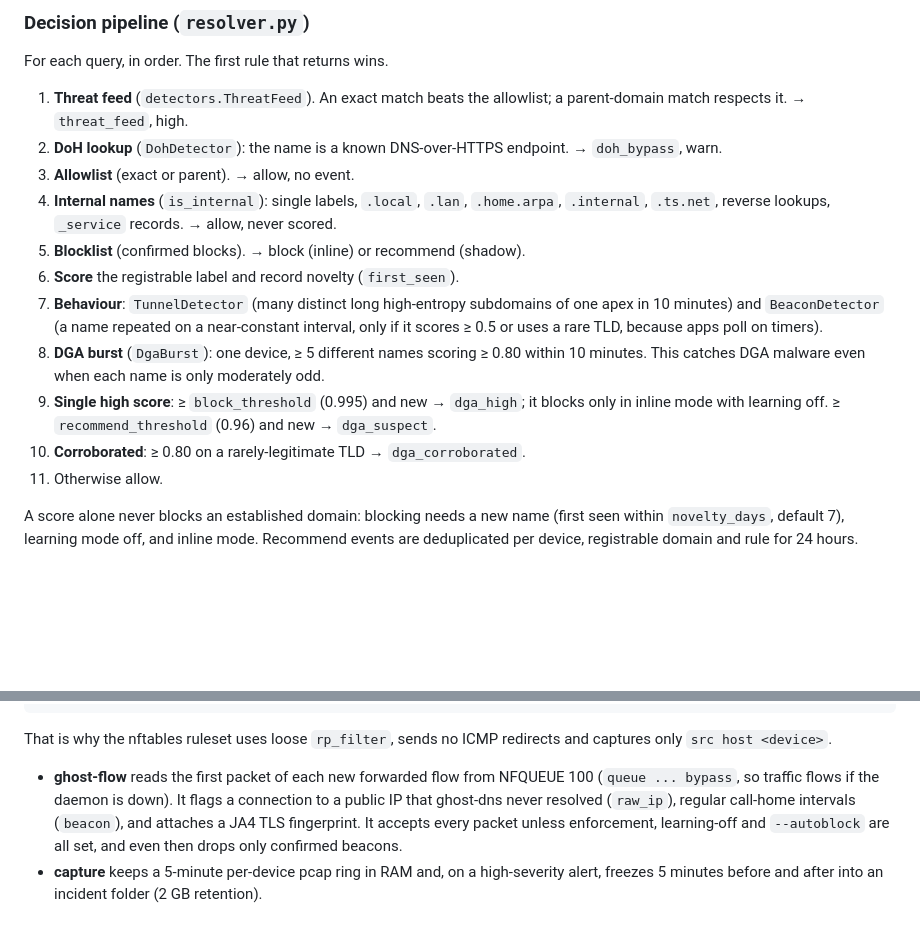
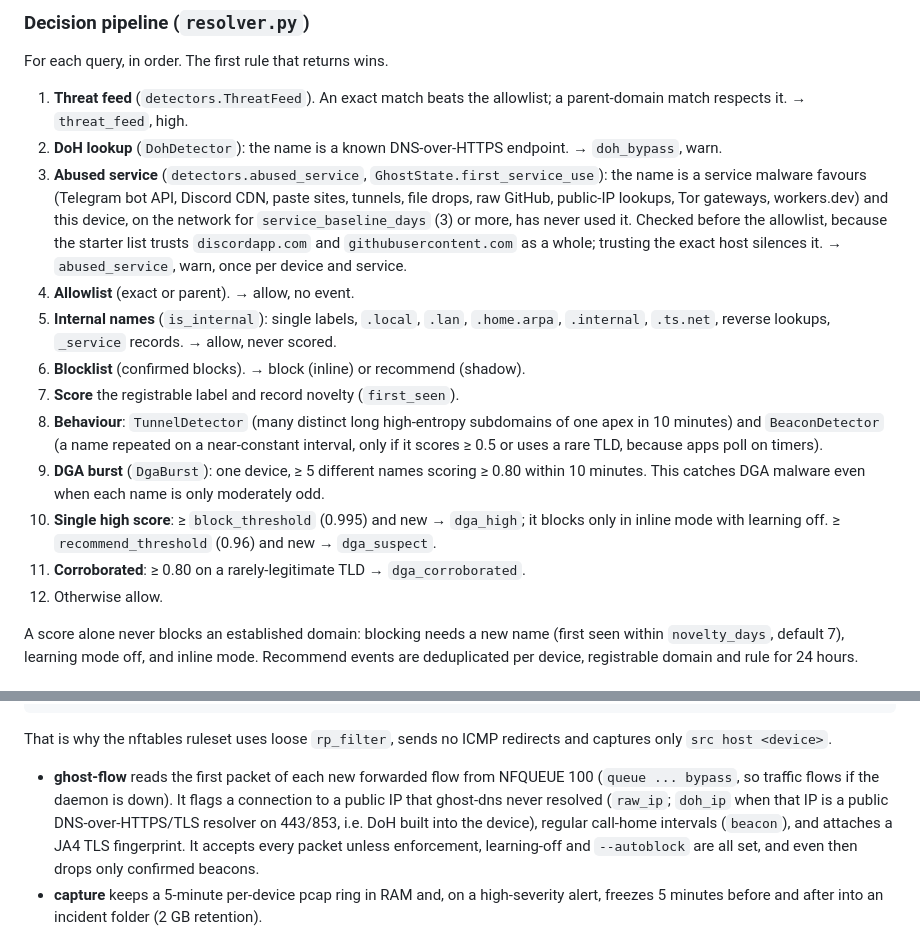
Before and after one commit to TRXAlpha/ghostwall, a Markdown page: docs/ARCHITECTURE.md, 2 parts joined by grey strips. GitHub-like rendering; blank space fills up the shorter version.

```diff
--- a/docs/ARCHITECTURE.md
+++ b/docs/ARCHITECTURE.md
@@ -66,20 +66,27 @@ For each query, in order. The first rule that returns wins.
    parent-domain match respects it. → `threat_feed`, high.
 2. **DoH lookup** (`DohDetector`): the name is a known DNS-over-HTTPS endpoint.
    → `doh_bypass`, warn.
-3. **Allowlist** (exact or parent). → allow, no event.
-4. **Internal names** (`is_internal`): single labels, `.local`, `.lan`, `.home.arpa`,
+3. **Abused service** (`detectors.abused_service`, `GhostState.first_service_use`): the
+   name is a service malware favours (Telegram bot API, Discord CDN, paste sites,
+   tunnels, file drops, raw GitHub, public-IP lookups, Tor gateways, workers.dev) and
+   this device, on the network for `service_baseline_days` (3) or more, has never used
+   it. Checked before the allowlist, because the starter list trusts `discordapp.com`
+   and `githubusercontent.com` as a whole; trusting the exact host silences it.
+   → `abused_service`, warn, once per device and service.
+4. **Allowlist** (exact or parent). → allow, no event.
+5. **Internal names** (`is_internal`): single labels, `.local`, `.lan`, `.home.arpa`,
    `.internal`, `.ts.net`, reverse lookups, `_service` records. → allow, never scored.
-5. **Blocklist** (confirmed blocks). → block (inline) or recommend (shadow).
-6. **Score** the registrable label and record novelty (`first_seen`).
-7. **Behaviour**: `TunnelDetector` (many distinct long high-entropy subdomains of one
+6. **Blocklist** (confirmed blocks). → block (inline) or recommend (shadow).
+7. **Score** the registrable label and record novelty (`first_seen`).
+8. **Behaviour**: `TunnelDetector` (many distinct long high-entropy subdomains of one
    apex in 10 minutes) and `BeaconDetector` (a name repeated on a near-constant
    interval, only if it scores ≥ 0.5 or uses a rare TLD, because apps poll on timers).
-8. **DGA burst** (`DgaBurst`): one device, ≥ 5 different names scoring ≥ 0.80 within
+9. **DGA burst** (`DgaBurst`): one device, ≥ 5 different names scoring ≥ 0.80 within
    10 minutes. This catches DGA malware even when each name is only moderately odd.
-9. **Single high score**: ≥ `block_threshold` (0.995) and new → `dga_high`; it blocks
+10. **Single high score**: ≥ `block_threshold` (0.995) and new → `dga_high`; it blocks
    only in inline mode with learning off. ≥ `recommend_threshold` (0.96) and new →
    `dga_suspect`.
-10. **Corroborated**: ≥ 0.80 on a rarely-legitimate TLD → `dga_corroborated`.
+11. **Corroborated**: ≥ 0.80 on a rarely-legitimate TLD → `dga_corroborated`.
 11. Otherwise allow.
 
 A score alone never blocks an established domain: blocking needs a new name (first
@@ -209,8 +216,9 @@ captures only `src host <device>`.
 
 - **ghost-flow** reads the first packet of each new forwarded flow from NFQUEUE 100
   (`queue ... bypass`, so traffic flows if the daemon is down). It flags a connection
-  to a public IP that ghost-dns never resolved (`raw_ip`), regular call-home
-  intervals (`beacon`), and attaches a JA4 TLS fingerprint. It accepts every packet
+  to a public IP that ghost-dns never resolved (`raw_ip`; `doh_ip` when that IP is a
+  public DNS-over-HTTPS/TLS resolver on 443/853, i.e. DoH built into the device),
+  regular call-home intervals (`beacon`), and attaches a JA4 TLS fingerprint. It accepts every packet
   unless enforcement, learning-off and `--autoblock` are all set, and even then drops
   only confirmed beacons.
 - **capture** keeps a 5-minute per-device pcap ring in RAM and, on a high-severity
```
Also changed, not shown: README.md (+45 -33 lines).
